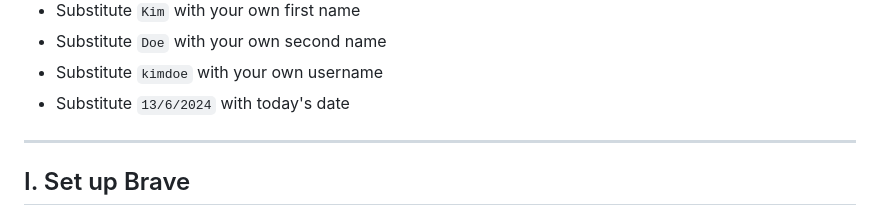
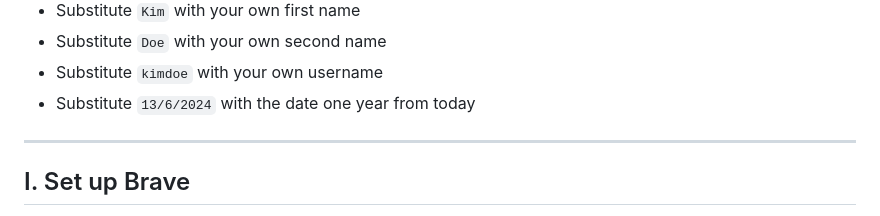
Before and after one commit to retrowebapp/retrowebapp.github.io, a Markdown page: how-to/set-up-a-new-website.md, the part around the change. Drawn GitHub-style.

Commit message:
corrects description of 13/6/2024 in set-up-a-new-website.md

```diff
--- a/how-to/set-up-a-new-website.md
+++ b/how-to/set-up-a-new-website.md
@@ -17,7 +17,7 @@ This guide uses six placeholders:
 - Substitute `Kim` with your own first name
 - Substitute `Doe` with your own second name
 - Substitute `kimdoe` with your own username
-- Substitute `13/6/2024` with today's date
+- Substitute `13/6/2024` with the date one year from today
 
 ---
 
```
